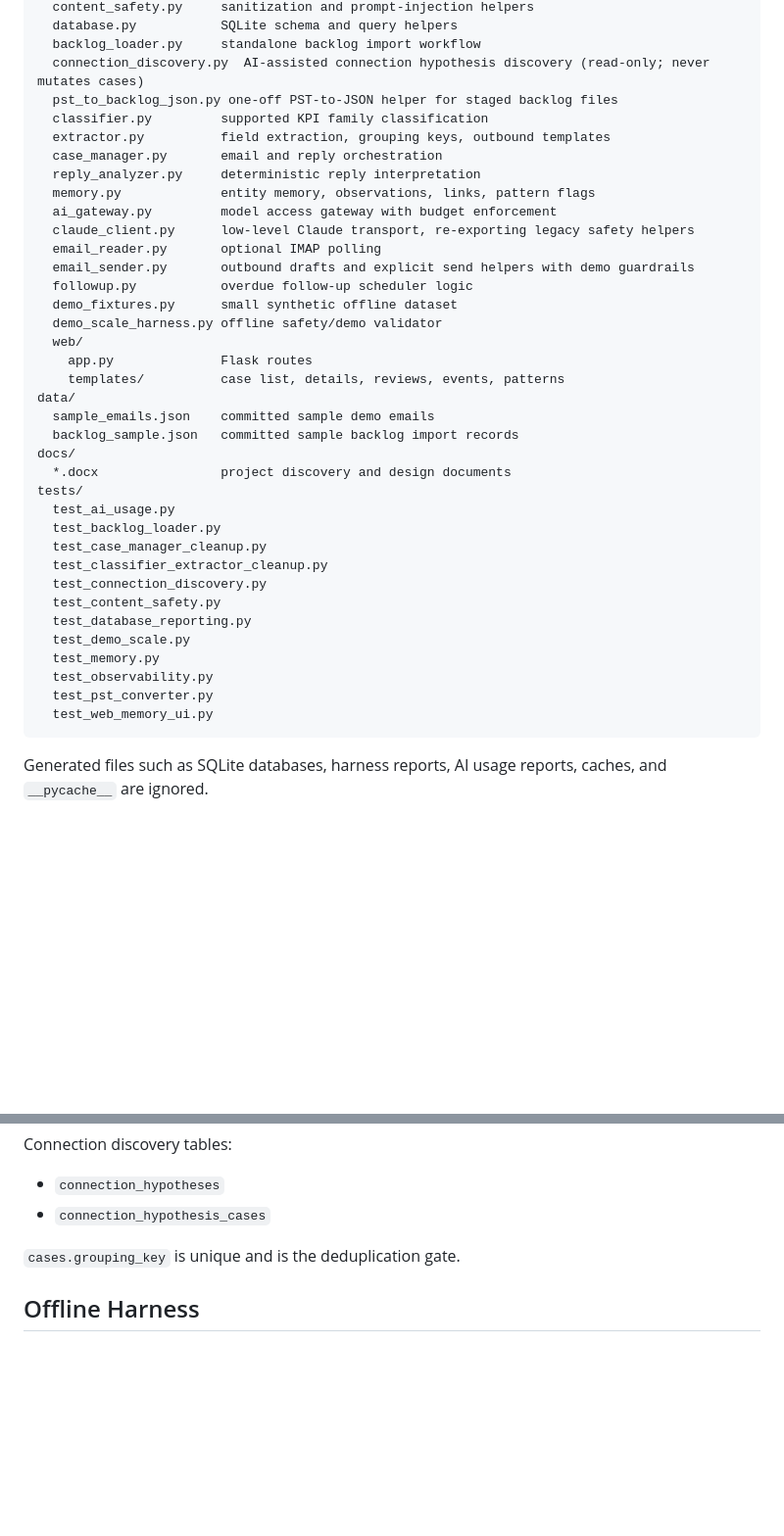
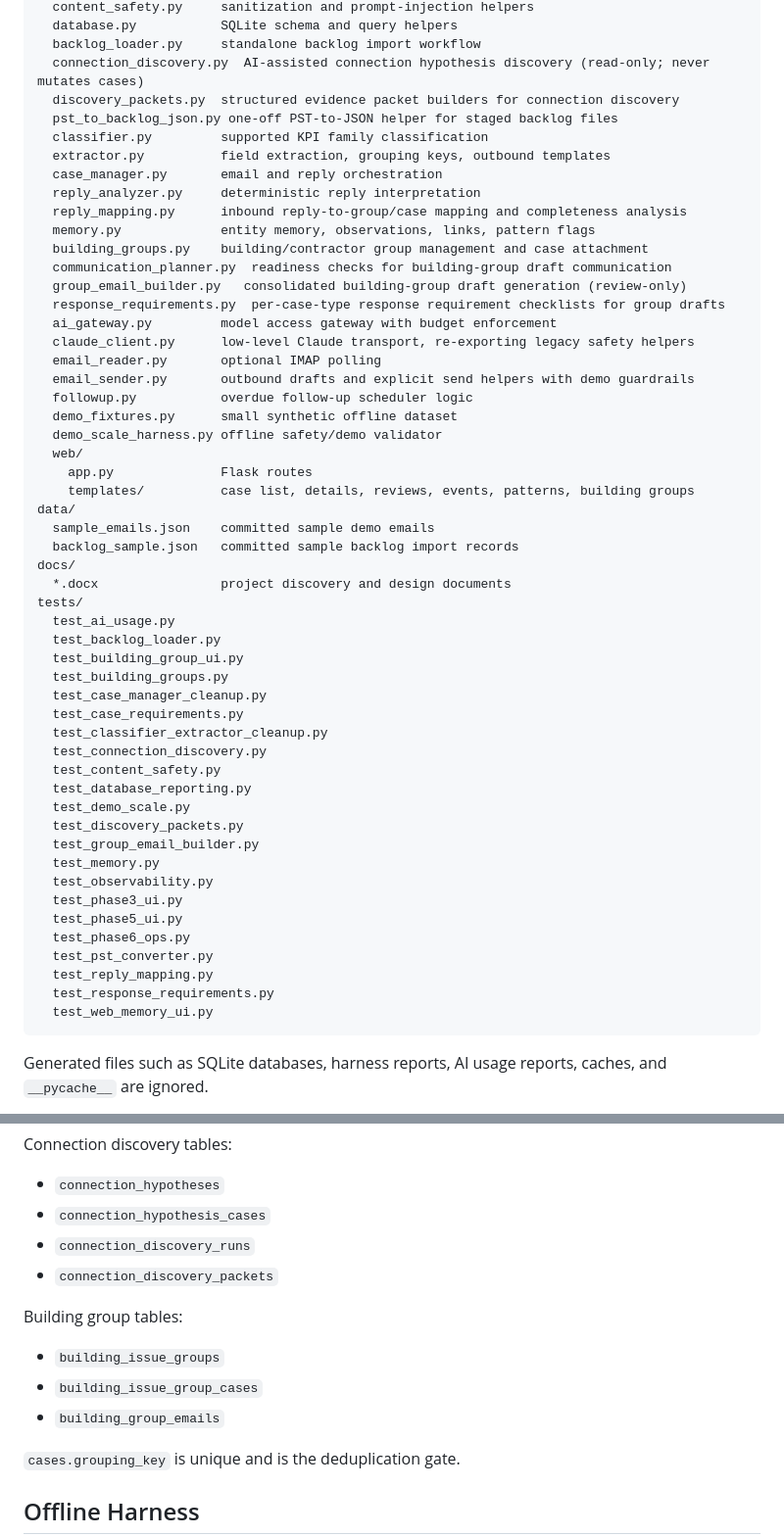
Before and after one commit to Griff2005/AI-Email-Alert-Agent, a Markdown page: CODEBASE.md, 2 parts joined by grey strips. Shown at 98% size. Rendered like a GitHub page; blank space fills up the shorter version.

````diff
--- a/CODEBASE.md
+++ b/CODEBASE.md
@@ -16,12 +16,18 @@ src/
   database.py           SQLite schema and query helpers
   backlog_loader.py     standalone backlog import workflow
   connection_discovery.py  AI-assisted connection hypothesis discovery (read-only; never mutates cases)
+  discovery_packets.py  structured evidence packet builders for connection discovery
   pst_to_backlog_json.py one-off PST-to-JSON helper for staged backlog files
   classifier.py         supported KPI family classification
   extractor.py          field extraction, grouping keys, outbound templates
   case_manager.py       email and reply orchestration
   reply_analyzer.py     deterministic reply interpretation
+  reply_mapping.py      inbound reply-to-group/case mapping and completeness analysis
   memory.py             entity memory, observations, links, pattern flags
+  building_groups.py    building/contractor group management and case attachment
+  communication_planner.py  readiness checks for building-group draft communication
+  group_email_builder.py   consolidated building-group draft generation (review-only)
+  response_requirements.py  per-case-type response requirement checklists for group drafts
   ai_gateway.py         model access gateway with budget enforcement
   claude_client.py      low-level Claude transport, re-exporting legacy safety helpers
   email_reader.py       optional IMAP polling
@@ -31,7 +37,7 @@ src/
   demo_scale_harness.py offline safety/demo validator
   web/
     app.py              Flask routes
-    templates/          case list, details, reviews, events, patterns
+    templates/          case list, details, reviews, events, patterns, building groups
 data/
   sample_emails.json    committed sample demo emails
   backlog_sample.json   committed sample backlog import records
@@ -40,15 +46,25 @@ docs/
 tests/
   test_ai_usage.py
   test_backlog_loader.py
+  test_building_group_ui.py
+  test_building_groups.py
   test_case_manager_cleanup.py
+  test_case_requirements.py
   test_classifier_extractor_cleanup.py
   test_connection_discovery.py
   test_content_safety.py
   test_database_reporting.py
   test_demo_scale.py
+  test_discovery_packets.py
+  test_group_email_builder.py
   test_memory.py
   test_observability.py
+  test_phase3_ui.py
+  test_phase5_ui.py
+  test_phase6_ops.py
   test_pst_converter.py
+  test_reply_mapping.py
+  test_response_requirements.py
   test_web_memory_ui.py
 ```
 
@@ -149,6 +172,14 @@ Connection discovery tables:
 
 - `connection_hypotheses`
 - `connection_hypothesis_cases`
+- `connection_discovery_runs`
+- `connection_discovery_packets`
+
+Building group tables:
+
+- `building_issue_groups`
+- `building_issue_group_cases`
+- `building_group_emails`
 
 `cases.grouping_key` is unique and is the deduplication gate.
 
````
Also changed, not shown: other parts of CODEBASE.md (+16 -9 lines).
